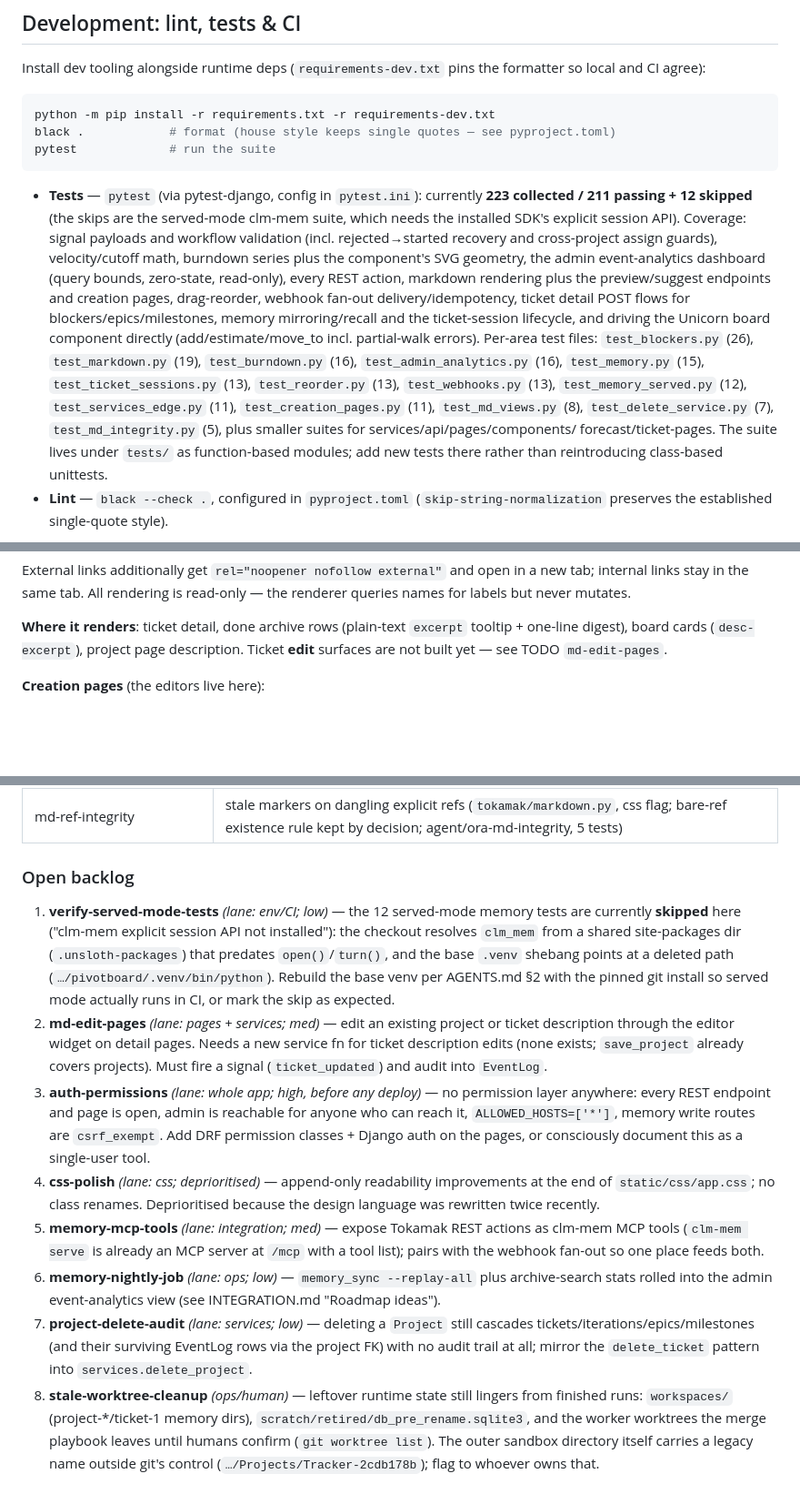
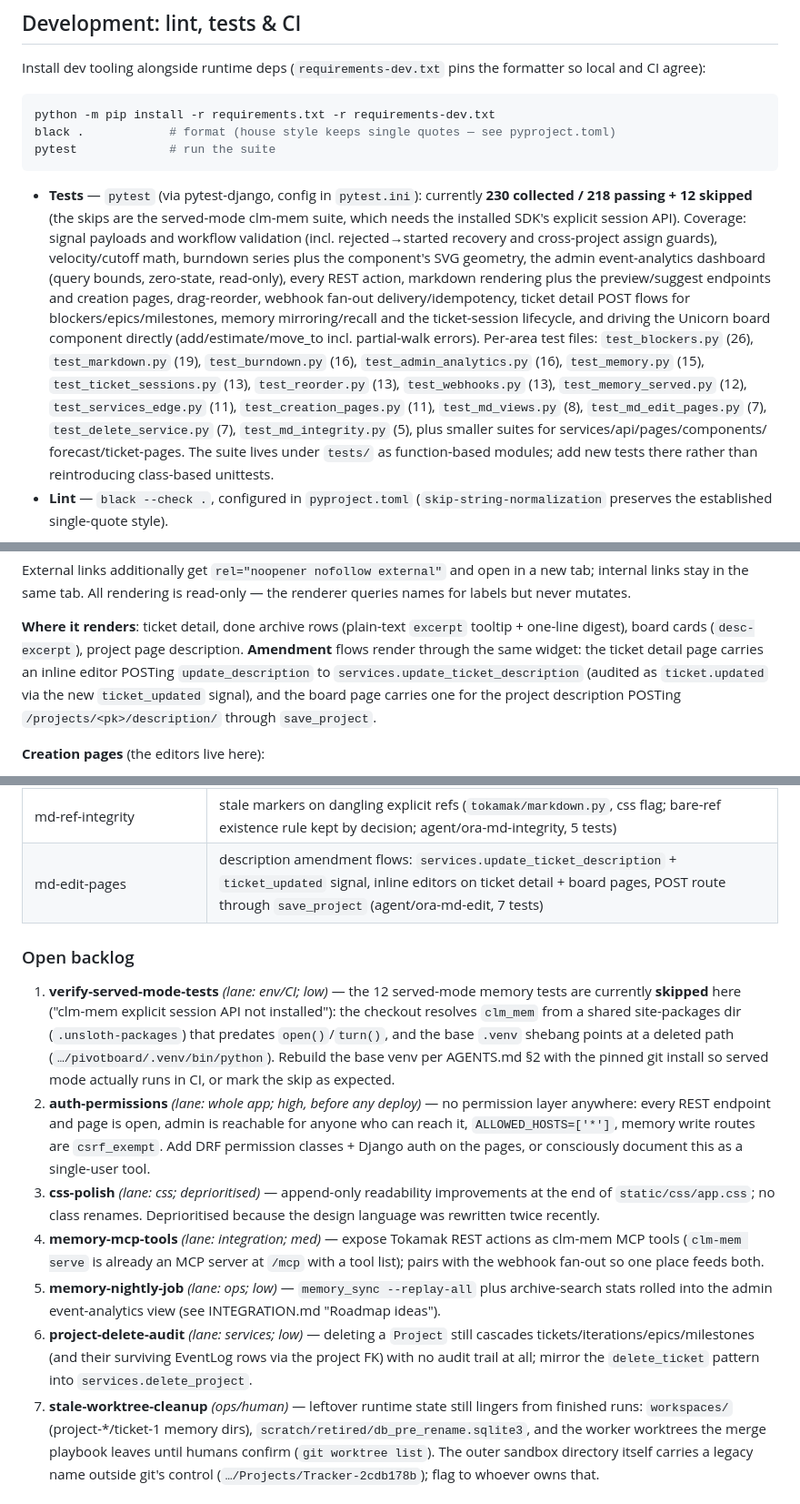
Before and after one commit to GentianLine/tokamak, a Markdown page: README.md, 3 parts joined by grey strips. Shown at 91% size. Rendered like a GitHub page; blank space fills up the shorter version.

Commit message:
docs(integration): md-edit-pages resolved — amendment flows documented, ticket_updated in signal table, backlog renumbered (auth-permissions next), counts refreshed (230/218+12)

````diff
--- a/README.md
+++ b/README.md
@@ -310,7 +311,7 @@ pytest             # run the suite
 ```
 
 * **Tests** — `pytest` (via pytest-django, config in `pytest.ini`): currently
-  **223 collected / 211 passing + 12 skipped** (the skips are the served-mode
+  **230 collected / 218 passing + 12 skipped** (the skips are the served-mode
   clm-mem suite, which needs the installed SDK's explicit session API). Coverage:
   signal payloads and workflow validation (incl. rejected→started recovery and
   cross-project assign guards), velocity/cutoff math, burndown series plus the
@@ -326,8 +327,8 @@ delivery/idempotency, ticket detail POST
   (13), `test_reorder.py` (13), `test_webhooks.py` (13), `test_memory_served.py`
   (12),
   `test_services_edge.py` (11), `test_creation_pages.py` (11),
-  `test_md_views.py` (8), `test_delete_service.py` (7), `test_md_integrity.py`
-  (5), plus smaller suites for services/api/pages/components/
+  `test_md_views.py` (8), `test_md_edit_pages.py` (7), `test_delete_service.py`
+  (7), `test_md_integrity.py` (5), plus smaller suites for services/api/pages/components/
   forecast/ticket-pages. The suite lives under `tests/` as function-based
   modules; add new tests there rather than reintroducing class-based unittests.
 * **Lint** — `black --check .`, configured in `pyproject.toml`
@@ -429,7 +430,11 @@ renderer queries names for labels but never mutates.
 
 **Where it renders**: ticket detail, done archive rows (plain-text `excerpt`
 tooltip + one-line digest), board cards (`desc-excerpt`), project page
-description. Ticket **edit** surfaces are not built yet — see TODO `md-edit-pages`.
+description. **Amendment** flows render through the same widget: the ticket
+detail page carries an inline editor POSTing `update_description` to
+`services.update_ticket_description` (audited as `ticket.updated` via the new
+`ticket_updated` signal), and the board page carries one for the project
+description POSTing `/projects/<pk>/description/` through `save_project`.
 
 **Creation pages** (the editors live here):
 
@@ -494,6 +499,7 @@ tasks`); status markers below reflect what actually landed on `main`.
 | cutoff-surface-board | forecast chip strip in the board header (`templates/unicorn/board.html` + append-only css; agent/ora-cutoff-board, 3 tests) |
 | delete-ticket-service | `services.delete_ticket` + `ticket_deleted` signal, edges cleared with audit, surviving history via `EventLog.ticket` SET_NULL (migration 0004); REST destroy + board component path (agent/ora-delete-service, 7 tests) |
 | md-ref-integrity | stale markers on dangling explicit refs (`tokamak/markdown.py`, css flag; bare-ref existence rule kept by decision; agent/ora-md-integrity, 5 tests) |
+| md-edit-pages | description amendment flows: `services.update_ticket_description` + `ticket_updated` signal, inline editors on ticket detail + board pages, POST route through `save_project` (agent/ora-md-edit, 7 tests) |
 
 ### Open backlog
 
@@ -504,30 +510,25 @@ tasks`); status markers below reflect what actually landed on `main`.
     `.venv` shebang points at a deleted path (`…/pivotboard/.venv/bin/python`).
     Rebuild the base venv per AGENTS.md §2 with the pinned git install so served
     mode actually runs in CI, or mark the skip as expected.
-2. **md-edit-pages** *(lane: pages + services; med)* — edit an existing project
-   or ticket description through the editor widget on detail pages. Needs a new
-   service fn for ticket description edits (none exists; `save_project` already
-   covers projects). Must fire a signal (`ticket_updated`) and audit into
-   `EventLog`.
-3. **auth-permissions** *(lane: whole app; high, before any deploy)* — no
+2. **auth-permissions** *(lane: whole app; high, before any deploy)* — no
    permission layer anywhere: every REST endpoint and page is open, admin is
    reachable for anyone who can reach it, `ALLOWED_HOSTS=['*']`, memory write
    routes are `csrf_exempt`. Add DRF permission classes + Django auth on the
    pages, or consciously document this as a single-user tool.
-4. **css-polish** *(lane: css; deprioritised)* — append-only readability
+3. **css-polish** *(lane: css; deprioritised)* — append-only readability
    improvements at the end of `static/css/app.css`; no class renames.
    Deprioritised because the design language was rewritten twice recently.
-5. **memory-mcp-tools** *(lane: integration; med)* — expose Tokamak REST actions
+4. **memory-mcp-tools** *(lane: integration; med)* — expose Tokamak REST actions
    as clm-mem MCP tools (`clm-mem serve` is already an MCP server at `/mcp` with
    a tool list); pairs with the webhook fan-out so one place feeds both.
-6. **memory-nightly-job** *(lane: ops; low)* — `memory_sync --replay-all` plus
+5. **memory-nightly-job** *(lane: ops; low)* — `memory_sync --replay-all` plus
    archive-search stats rolled into the admin event-analytics view (see
    INTEGRATION.md "Roadmap ideas").
-7. **project-delete-audit** *(lane: services; low)* — deleting a `Project`
+6. **project-delete-audit** *(lane: services; low)* — deleting a `Project`
    still cascades tickets/iterations/epics/milestones (and their surviving
    EventLog rows via the project FK) with no audit trail at all; mirror the
    `delete_ticket` pattern into `services.delete_project`.
-8. **stale-worktree-cleanup** *(ops/human)* — leftover runtime state still
+7. **stale-worktree-cleanup** *(ops/human)* — leftover runtime state still
     lingers from finished runs: `workspaces/` (project-*/ticket-1 memory dirs),
     `scratch/retired/db_pre_rename.sqlite3`, and the worker worktrees the merge
     playbook leaves until humans confirm (`git worktree list`). The outer sandbox
````
Also changed, not shown: other parts of README.md (+1 -0 lines), AGENTS.md (+2 -2 lines).
